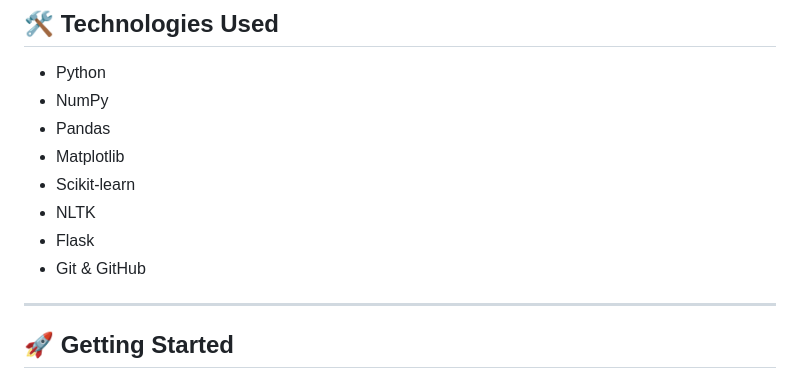
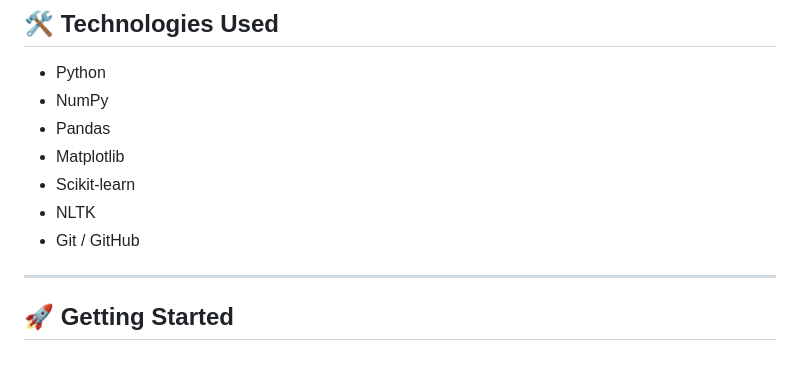
Before and after one commit to gokila-12/CODEVEDX, a Markdown page: README.md, the part around the change. Drawn GitHub-style.

```diff
--- a/README.md
+++ b/README.md
@@ -135,8 +135,7 @@ CODEVEDX/
 - Matplotlib
 - Scikit-learn
 - NLTK
-- Flask
-- Git & GitHub
+- Git / GitHub
 
 ---
 
```
